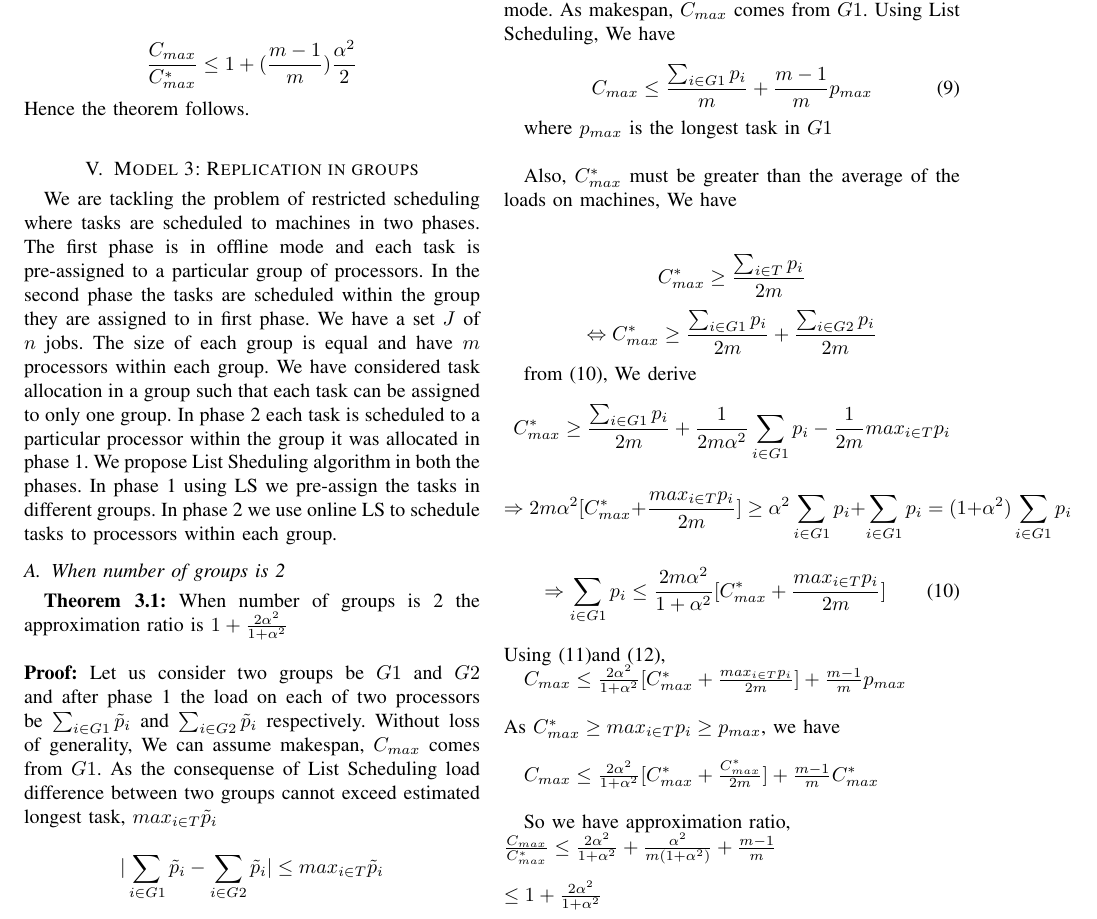
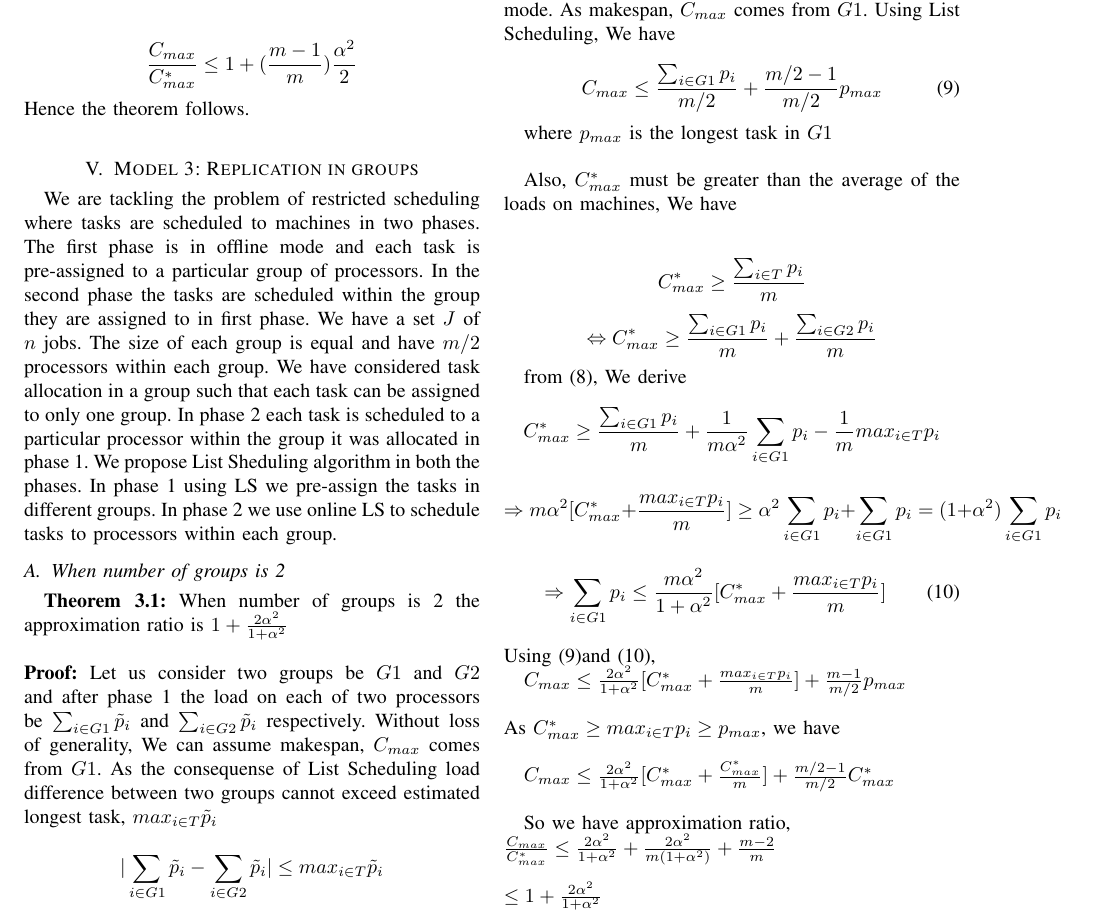
Before and after one commit to Manmohan123/Thesis-Research, a LaTeX paper (final.tex): part of page 4 of 5, cut so that both start at the same text. Compiled offline with pdfLaTeX.

Commit message:
change
change

```diff
--- a/final.tex
+++ b/final.tex
@@ -356,7 +356,7 @@ Hence the theorem follows.   \\
 
 
 \section{Model 3: Replication in groups}
-We are tackling the  problem of restricted scheduling where tasks are scheduled to machines in two phases. The first phase is in offline mode and each task is pre-assigned to a particular  group of processors. In the second phase the tasks are scheduled  within the group they are assigned to in first phase.   We have a set $J$ of $ n$ jobs.  The size of each group is equal and have $m$ processors within each group.  We have considered task allocation in a group such that each task can be assigned to only one group.  In phase 2  each task is scheduled to a particular processor within the group it was allocated in phase 1.  We propose  List Sheduling algorithm in both the phases. In phase 1 using LS we pre-assign the tasks in different groups.  In phase 2 we use online LS to schedule tasks to processors within each group.
+We are tackling the  problem of restricted scheduling where tasks are scheduled to machines in two phases. The first phase is in offline mode and each task is pre-assigned to a particular  group of processors. In the second phase the tasks are scheduled  within the group they are assigned to in first phase.   We have a set $J$ of $ n$ jobs.  The size of each group is equal and have $m/2$ processors within each group.  We have considered task allocation in a group such that each task can be assigned to only one group.  In phase 2  each task is scheduled to a particular processor within the group it was allocated in phase 1.  We propose  List Sheduling algorithm in both the phases. In phase 1 using LS we pre-assign the tasks in different groups.  In phase 2 we use online LS to schedule tasks to processors within each group.
 
 \subsection{When number of groups is 2}
 
@@ -385,7 +385,7 @@ As the actual processing time of a task is between $\frac{1}{\alpha}$ and $\alph
 In phase 2, We  apply List Scheduling in online mode. As makespan, $C_{max}$ comes from $G1$. Using List Scheduling, We have
 
 \begin{equation}
- C_{max} \leq \frac{\sum_{i \in G1 }^{}{{p_{i}}}}{m} + {\frac{m-1}{m}} p_{max}
+ C_{max} \leq \frac{\sum_{i \in G1 }^{}{{p_{i}}}}{m/2} + {\frac{m/2-1}{m/2}} p_{max}
 \end{equation}
 
 where $p_{max}$ is the longest task in $G1$
@@ -394,34 +394,34 @@ where $p_{max}$ is the longest task in $G1$
 Also, $C_{max}^{*}$ must be greater than the average of the  loads on  machines, We have\\
 
 \begin{equation}\nonumber
-C_{max}^{*} \geq  \frac{\sum_{i \in T }^{}{{p_{i}}}}{2m}
+C_{max}^{*} \geq  \frac{\sum_{i \in T }^{}{{p_{i}}}}{m}
 \end{equation}
 \begin{equation}\nonumber
-\Leftrightarrow C_{max}^{*}\geq  \frac{\sum_{i \in G1 }^{}{{p_{i}}}}{2m} + \frac{\sum_{i \in G2 }^{}{{p_{i}}}}{2m} \end{equation}
+\Leftrightarrow C_{max}^{*}\geq  \frac{\sum_{i \in G1 }^{}{{p_{i}}}}{m} + \frac{\sum_{i \in G2 }^{}{{p_{i}}}}{m} \end{equation}
 
-from (10), We derive\\
+from (8), We derive\\
 \begin{equation}\nonumber
-C_{max}^{*} \geq  \frac{\sum_{i \in G1 }^{}{{p_{i}}}}{2m} + {\frac{1}{2m\alpha^{2}}} \sum_{i \in G1 }^{}{{p_{i}}} - {\frac{1}{2m}}{max_{i \in T}}{{p_{i}}}
+C_{max}^{*} \geq  \frac{\sum_{i \in G1 }^{}{{p_{i}}}}{m} + {\frac{1}{m\alpha^{2}}} \sum_{i \in G1 }^{}{{p_{i}}} - {\frac{1}{m}}{max_{i \in T}}{{p_{i}}}
 \end{equation}
 
 
 \begin{equation}\nonumber
-\Rightarrow 2m\alpha^{2}[C_{max}^{*}+ \frac{{max_{i \in T}}{p_{i}}}{2m}] \geq  \alpha^{2} \sum_{i \in G1 }^{}{{p_{i}}} + \sum_{i \in G1 }^{}{{p_{i}}} = (1+\alpha^{2}) \sum_{i \in G1 }^{}{{p_{i}}} \end{equation}
+\Rightarrow m\alpha^{2}[C_{max}^{*}+ \frac{{max_{i \in T}}{p_{i}}}{m}] \geq  \alpha^{2} \sum_{i \in G1 }^{}{{p_{i}}} + \sum_{i \in G1 }^{}{{p_{i}}} = (1+\alpha^{2}) \sum_{i \in G1 }^{}{{p_{i}}} \end{equation}
 
 \begin{equation}
-\Rightarrow\sum_{i \in G1 }^{}{{p_{i}}} \leq \frac{2m\alpha^{2}}{1+ \alpha^{2}}[C_{max}^{*}+ \frac{{max_{i \in T}}{p_{i}}}{2m}]
+\Rightarrow\sum_{i \in G1 }^{}{{p_{i}}} \leq \frac{m\alpha^{2}}{1+ \alpha^{2}}[C_{max}^{*}+ \frac{{max_{i \in T}}{p_{i}}}{m}]
 \end{equation}
 \\
-Using (11)and (12),
+Using (9)and (10),
 
- $C_{max} \leq \frac{2\alpha^{2}}{1+ \alpha^{2}}[C_{max}^{*}+ \frac{{max_{i \in T}}{p_{i}}}{2m}]  + {\frac{m-1}{m}} p_{max} $ \\
+ $C_{max} \leq \frac{2\alpha^{2}}{1+ \alpha^{2}}[C_{max}^{*}+ \frac{{max_{i \in T}}{p_{i}}}{m}]  + {\frac{m-1}{m/2}} p_{max} $ \\
 \\
  As $C_{max}^{*}\geq {{max_{i \in T}}{p_{i}}}\geq p_{max}$, we have\\
 
- $C_{max} \leq \frac{2\alpha^{2}}{1+ \alpha^{2}}[C_{max}^{*}+ \frac{C_{max}^{*}}{2m}] + {\frac{m-1}{m}} C_{max}^{*} $\\
+ $C_{max} \leq \frac{2\alpha^{2}}{1+ \alpha^{2}}[C_{max}^{*}+ \frac{C_{max}^{*}}{m}] + {\frac{m/2-1}{m/2}} C_{max}^{*} $\\
 
  So we have approximation ratio,\\
- $\frac{C_{max}}{C_{max}^{*}} \leq \frac{2\alpha^{2}}{1+\alpha^{2}} + \frac{\alpha^{2}}{m{(1+\alpha^{2})}}  + \frac{m-1}{m}$\\
+ $\frac{C_{max}}{C_{max}^{*}} \leq \frac{2\alpha^{2}}{1+\alpha^{2}} + \frac{2\alpha^{2}}{m{(1+\alpha^{2})}}  + \frac{m-2}{m}$\\
  \\
 $ \leq 1 + \frac{2\alpha^{2}}{1+\alpha^{2}} $\\
 \\
```
Also changed, not shown: final.pdf, 2 other files.
